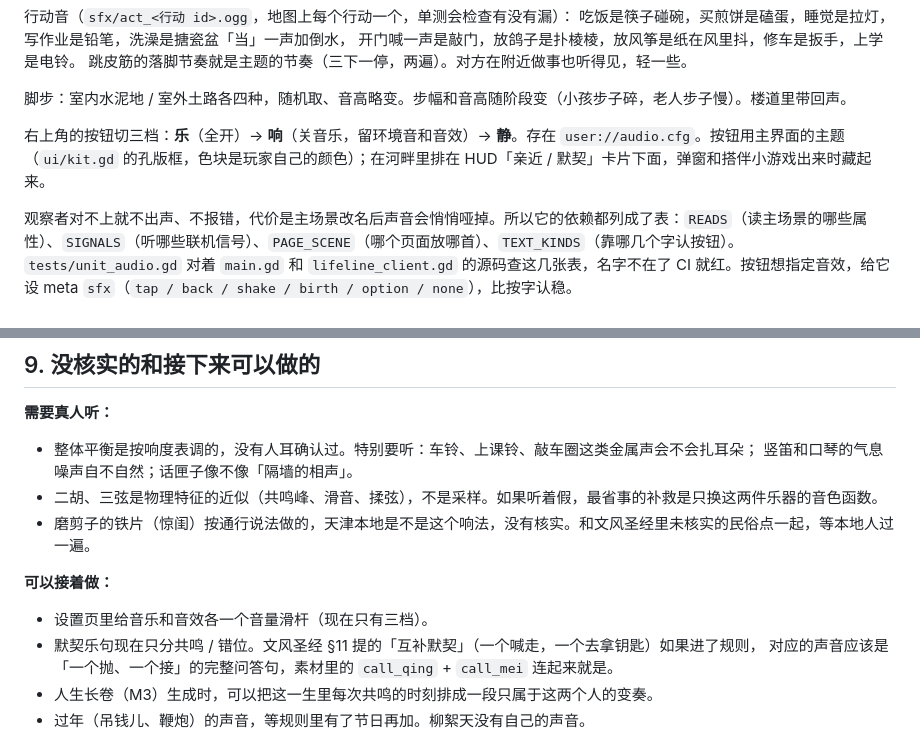
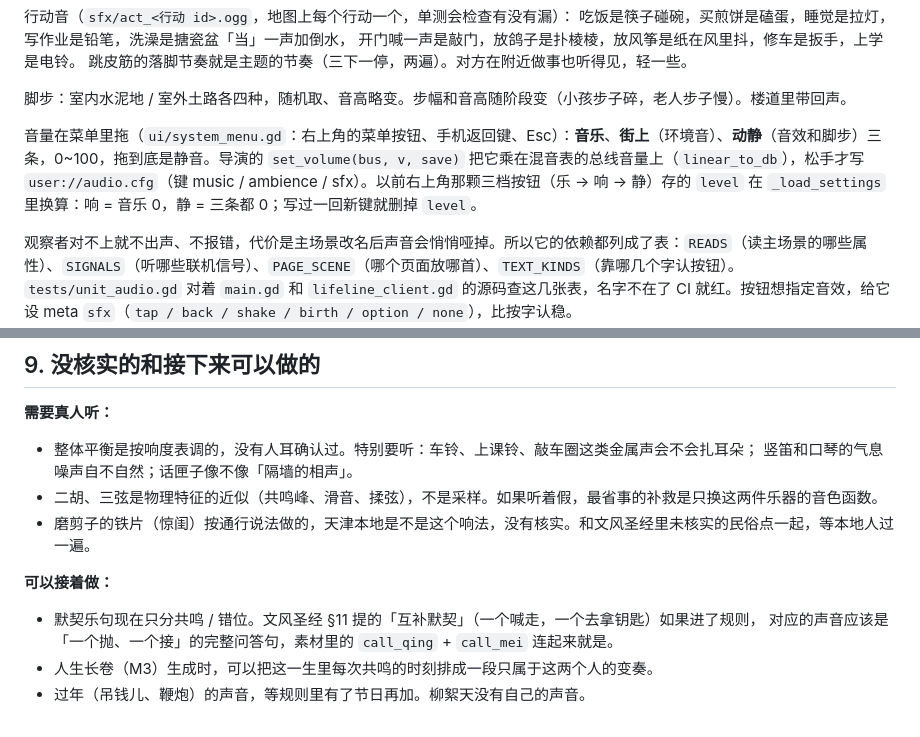
Before and after one commit to Goudu666/tongsui, a Markdown page: docs/AUDIO.md, 2 parts joined by grey strips. Drawn GitHub-style.

```diff
--- a/docs/AUDIO.md
+++ b/docs/AUDIO.md
@@ -220,7 +220,7 @@ D 宫五声，4/4。节奏的骨头取自楼下跳皮筋的口诀「小皮球，
 
 脚步：室内水泥地 / 室外土路各四种，随机取、音高略变。步幅和音高随阶段变（小孩步子碎，老人步子慢）。楼道里带回声。
 
-右上角的按钮切三档：**乐**（全开）→ **响**（关音乐，留环境音和音效）→ **静**。存在 `user://audio.cfg`。按钮用主界面的主题（`ui/kit.gd` 的孔版框，色块是玩家自己的颜色）；在河畔里排在 HUD「亲近 / 默契」卡片下面，弹窗和搭伴小游戏出来时藏起来。
+音量在菜单里拖（`ui/system_menu.gd`：右上角的菜单按钮、手机返回键、Esc）：**音乐**、**街上**（环境音）、**动静**（音效和脚步）三条，0~100，拖到底是静音。导演的 `set_volume(bus, v, save)` 把它乘在混音表的总线音量上（`linear_to_db`），松手才写 `user://audio.cfg`（键 music / ambience / sfx）。以前右上角那颗三档按钮（乐 → 响 → 静）存的 `level` 在 `_load_settings` 里换算：响 = 音乐 0，静 = 三条都 0；写过一回新键就删掉 `level`。
 
 观察者对不上就不出声、不报错，代价是主场景改名后声音会悄悄哑掉。所以它的依赖都列成了表：`READS`（读主场景的哪些属性）、`SIGNALS`（听哪些联机信号）、`PAGE_SCENE`（哪个页面放哪首）、`TEXT_KINDS`（靠哪几个字认按钮）。`tests/unit_audio.gd` 对着 `main.gd` 和 `lifeline_client.gd` 的源码查这几张表，名字不在了 CI 就红。按钮想指定音效，给它设 meta `sfx`（`tap / back / shake / birth / option / none`），比按字认稳。
 
@@ -303,7 +303,6 @@ godot --headless --path client -s res://tests/audio_capture.gd -- --out=/tmp/mix
 
 **可以接着做：**
 
-- 设置页里给音乐和音效各一个音量滑杆（现在只有三档）。
 - 默契乐句现在只分共鸣 / 错位。文风圣经 §11 提的「互补默契」（一个喊走，一个去拿钥匙）如果进了规则，
   对应的声音应该是「一个抛、一个接」的完整问答句，素材里的 `call_qing` + `call_mei` 连起来就是。
 - 人生长卷（M3）生成时，可以把这一生里每次共鸣的时刻排成一段只属于这两个人的变奏。
```
Also changed, not shown: docs/MENU.md (added, +29 -0 lines), docs/media/menu/m02_title_menu.jpg (added), docs/media/menu/m03_world_button.jpg (added), docs/media/menu/m05_world_menu_volume.jpg (added), 10 other files.
